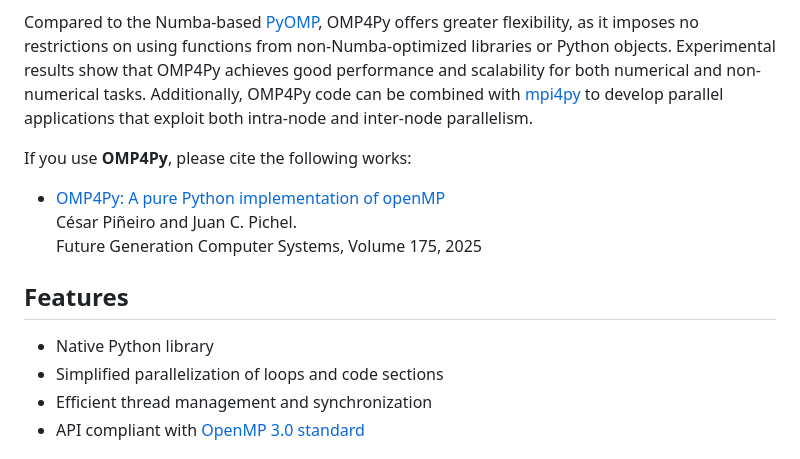
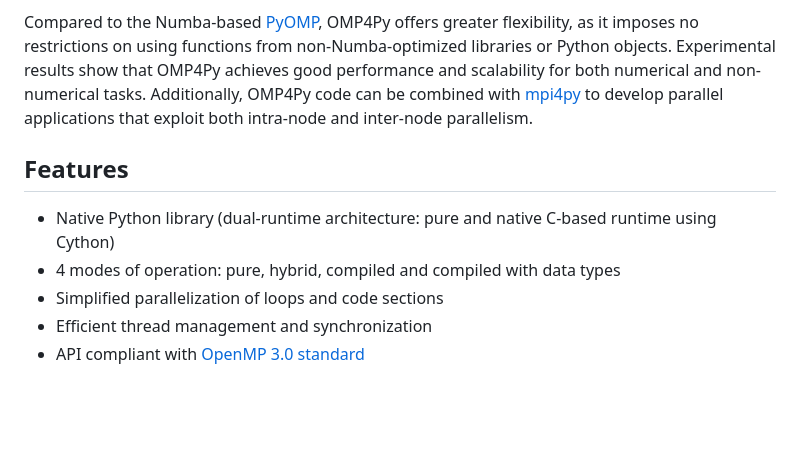
Before and after one commit to alexxvedo/omp4py_TFM, a Markdown page: README.md, the part around the change. Drawn GitHub-style; blank space fills up the shorter version.

```diff
--- a/README.md
+++ b/README.md
@@ -12,15 +12,10 @@ show that OMP4Py achieves good performance and scalability for both numerical an
 OMP4Py code can be combined with [mpi4py](https://github.com/mpi4py/mpi4py) to develop parallel applications that
 exploit both intra-node and inter-node parallelism.
 
-If you use **OMP4Py**, please cite the following works:
-
-* [OMP4Py: A pure Python implementation of openMP](https://doi.org/10.1016/j.future.2025.108035)
-César Piñeiro and Juan C. Pichel.
-Future Generation Computer Systems, Volume 175, 2025
-
 ## Features
 
-- Native Python library
+- Native Python library (dual-runtime architecture: pure and native C-based runtime using Cython)
+- 4 modes of operation: pure, hybrid, compiled and compiled with data types
 - Simplified parallelization of loops and code sections
 - Efficient thread management and synchronization
 - API compliant with [OpenMP 3.0 standard](https://www.openmp.org/wp-content/uploads/spec30.pdf)
```
